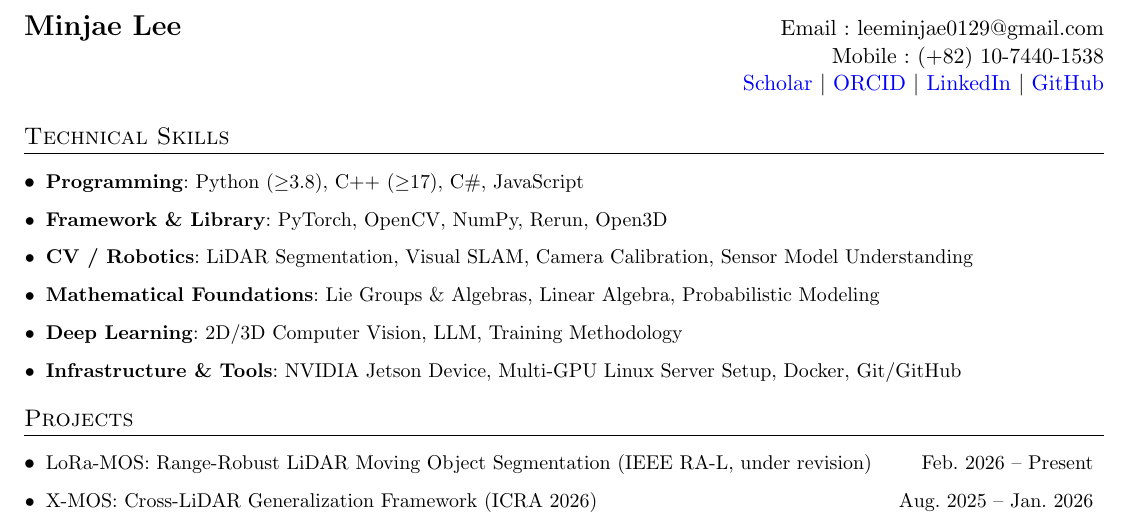
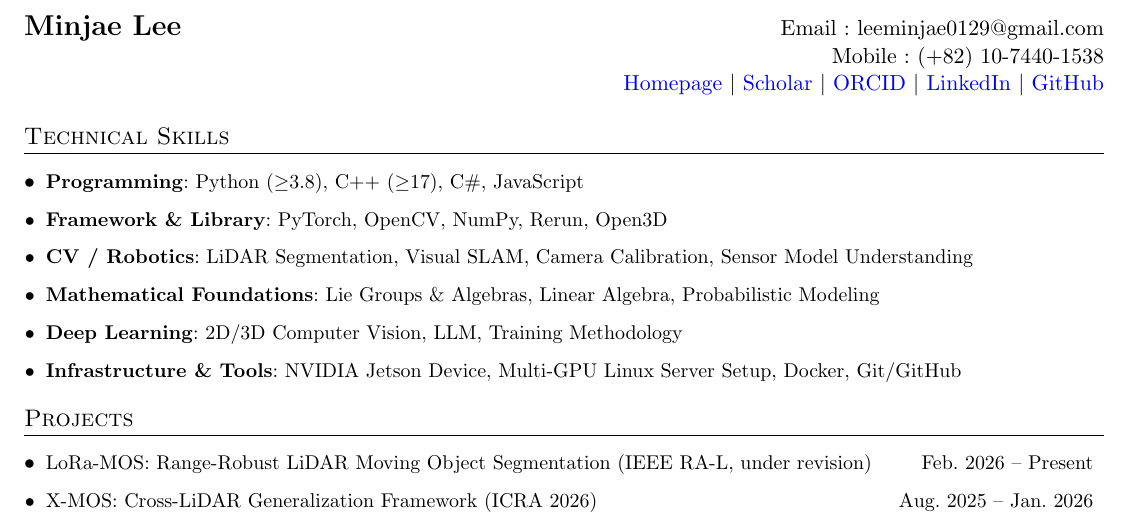
Before and after one commit to MinChoi0129/MinChoi0129.github.io, a LaTeX CV (cv-src/en/cv.tex): part of page 1 of 2, cut so that both start at the same text. Compiled offline with pdfLaTeX.

Commit message:
CV: add Homepage link (minchoi0129.github.io) first in header links
Co-Authored-By: Claude Opus 4.8 (1M context) <noreply@anthropic.com>

```diff
--- a/cv-src/en/cv.tex
+++ b/cv-src/en/cv.tex
@@ -142,7 +142,7 @@
 \begin{tabular*}{\textwidth}{l@{\extracolsep{\fill}}r}
   \textbf{{\Large Minjae Lee}} & Email : \href{mailto:leeminjae0129@gmail.com}{leeminjae0129@gmail.com} \\
   {} & Mobile : (+82) 10-7440-1538 \\
-  {} & \href{https://scholar.google.com/citations?user=Ohcu4AwAAAAJ}{\textcolor{blue}{Scholar}} $|$ \href{https://orcid.org/0009-0005-2796-3207}{\textcolor{blue}{ORCID}} $|$ \href{https://www.linkedin.com/in/minjae-lee-9122bb252/}{\textcolor{blue}{LinkedIn}} $|$ \href{https://github.com/MinChoi0129}{\textcolor{blue}{GitHub}}
+  {} & \href{https://minchoi0129.github.io}{\textcolor{blue}{Homepage}} $|$ \href{https://scholar.google.com/citations?user=Ohcu4AwAAAAJ}{\textcolor{blue}{Scholar}} $|$ \href{https://orcid.org/0009-0005-2796-3207}{\textcolor{blue}{ORCID}} $|$ \href{https://www.linkedin.com/in/minjae-lee-9122bb252/}{\textcolor{blue}{LinkedIn}} $|$ \href{https://github.com/MinChoi0129}{\textcolor{blue}{GitHub}}
 \end{tabular*}
 
 %-----------Skills-----------------
```
Also changed, not shown: cv-src/ko/cv.tex (+1 -1 lines), assets/pdf/cv-en-full.pdf, assets/pdf/cv-en.pdf, assets/pdf/cv-ko-full.pdf, 1 other file.
